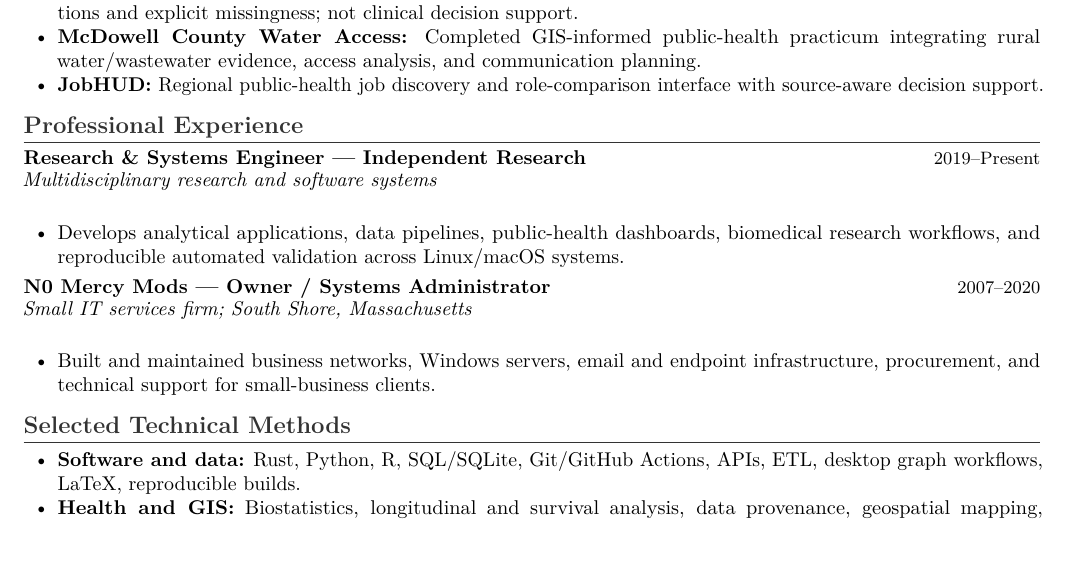
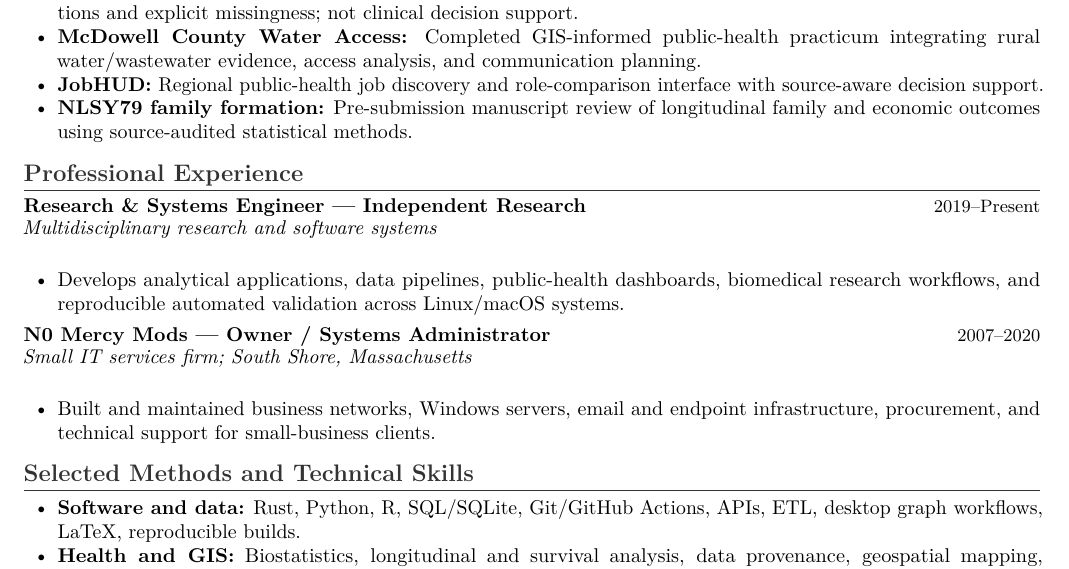
Before and after one commit to pskeffington/CV-Public-Facing, a LaTeX CV (cv/one_page_profile_public.tex): part of the page, cut so that both start at the same text. Compiled offline with pdfLaTeX.

Commit message:
fix(public-cv): retain NLSY79 manuscript status and required skills heading in one-page profile

```diff
--- a/cv/one_page_profile_public.tex
+++ b/cv/one_page_profile_public.tex
@@ -23,6 +23,7 @@ Independent research and systems engineer working across public health, biomedic
     \item \textbf{\href{https://github.com/pskeffington/CART-TRACE}{CART-TRACE:}} Synthetic-first longitudinal CAR T-cell care-trajectory methods with reproducible transformations and explicit missingness; not clinical decision support.
     \item \textbf{\href{https://doi.org/10.13140/RG.2.2.32862.60487}{McDowell County Water Access:}} Completed GIS-informed public-health practicum integrating rural water/wastewater evidence, access analysis, and communication planning.
     \item \textbf{\href{https://www.jobhud.us/}{JobHUD:}} Regional public-health job discovery and role-comparison interface with source-aware decision support.
+    \item \textbf{NLSY79 family formation:} Pre-submission manuscript review of longitudinal family and economic outcomes using source-audited statistical methods.
 \end{cvbullets}
 
 \section*{Professional Experience}
@@ -37,7 +38,7 @@ Independent research and systems engineer working across public health, biomedic
     \item Built and maintained business networks, Windows servers, email and endpoint infrastructure, procurement, and technical support for small-business clients.
 \end{cvbullets}
 
-\section*{Selected Technical Methods}
+\section*{Selected Methods and Technical Skills}
 \begin{cvbullets}
     \item \textbf{Software and data:} Rust, Python, R, SQL/SQLite, Git/GitHub Actions, APIs, ETL, desktop graph workflows, LaTeX, reproducible builds.
     \item \textbf{Health and GIS:} Biostatistics, longitudinal and survival analysis, data provenance, geospatial mapping, infrastructure and environmental-health assessment.
```
